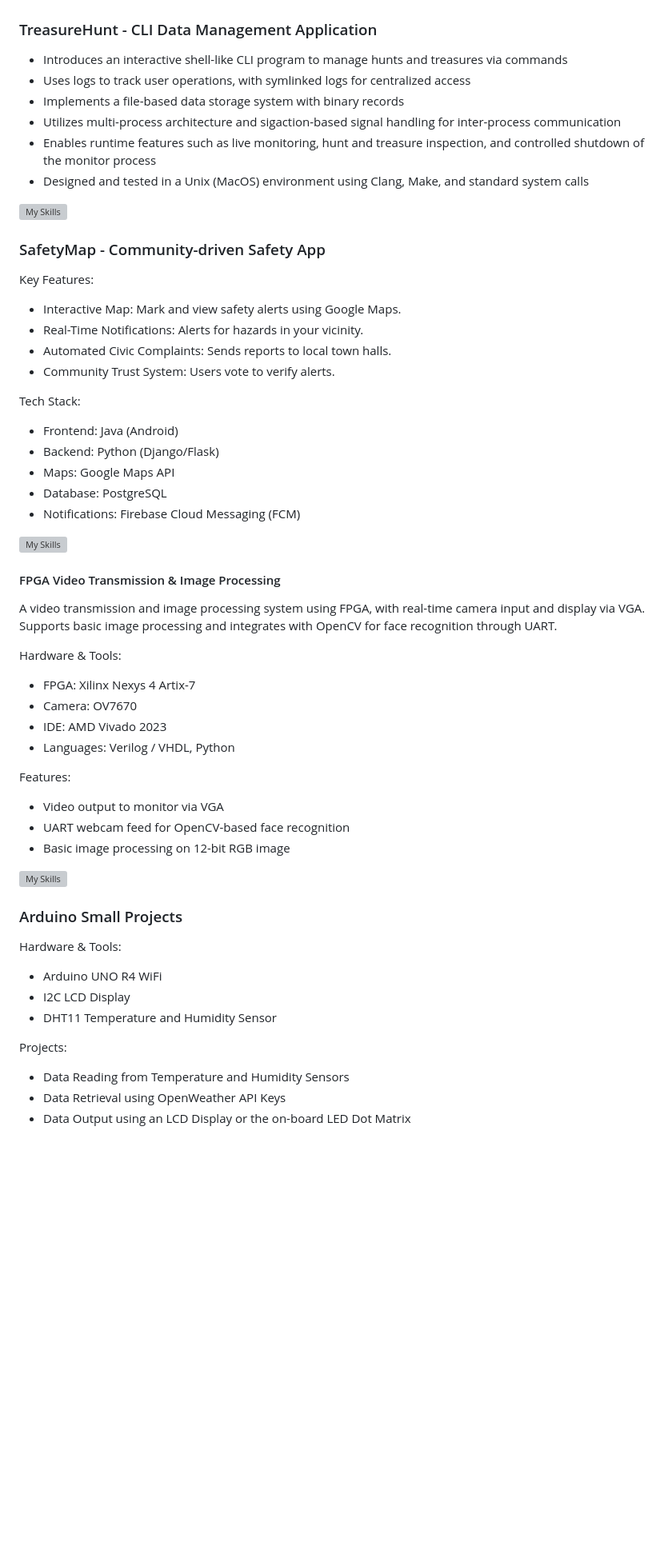
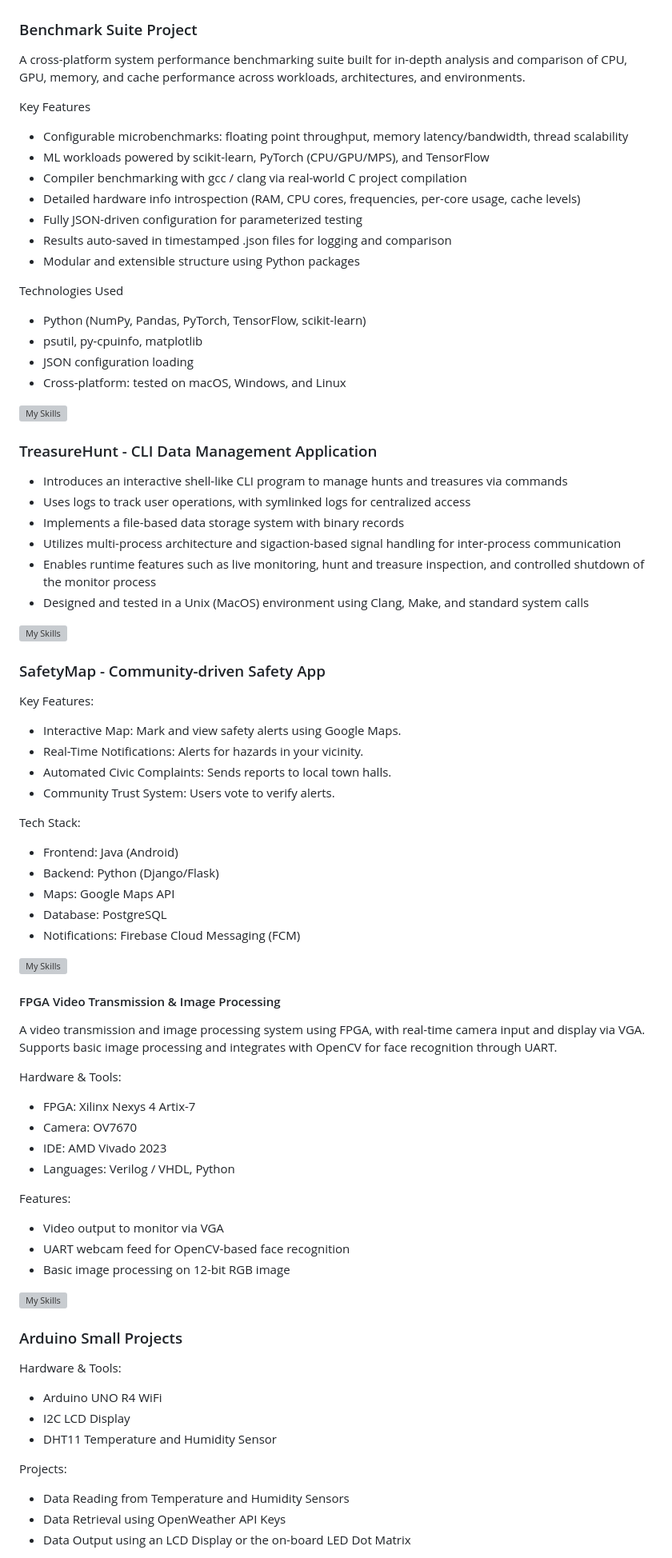
Before and after one commit to paulhondola/paulhondola, a Markdown page: README.md, the part around one of its changes. Shown at 80% size. GitHub-like rendering; blank space fills up the shorter version; grey boxes are pictures that could not be loaded.

```diff
--- a/README.md
+++ b/README.md
@@ -52,7 +55,31 @@ Participated in RoNaQCI  (Romanian National Quantum Communication Infrastructure
 [![FPGA Project](https://img.shields.io/badge/FPGA_Project-345?style=flat-square&logo=Github&logoColor=white)](https://github.com/LD-FPGA-Project/FPGA-Video-Transmission-and-Image-Processing)
 [![Arduino Project](https://img.shields.io/badge/Arduino_Project-345?style=flat-square&logo=Github&logoColor=white)](https://github.com/orgs/DEM-Arduino-Project/repositories)
 
+### Benchmark Suite Project
+
+A cross-platform system performance benchmarking suite built for in-depth analysis and comparison of CPU, GPU, memory, and cache performance across workloads, architectures, and environments.
+
+Key Features
+
+- Configurable microbenchmarks: floating point throughput, memory latency/bandwidth, thread scalability
+- ML workloads powered by scikit-learn, PyTorch (CPU/GPU/MPS), and TensorFlow
+- Compiler benchmarking with gcc / clang via real-world C project compilation
+- Detailed hardware info introspection (RAM, CPU cores, frequencies, per-core usage, cache levels)
+- Fully JSON-driven configuration for parameterized testing
+- Results auto-saved in timestamped .json files for logging and comparison
+- Modular and extensible structure using Python packages
+
+Technologies Used
+
+- Python (NumPy, Pandas, PyTorch, TensorFlow, scikit-learn)
+- psutil, py-cpuinfo, matplotlib
+- JSON configuration loading
+- Cross-platform: tested on macOS, Windows, and Linux
+
+[![My Skills](https://skillicons.dev/icons?i=py,pytorch,tensorflow,sklearn&perline=7)](https://skillicons.dev)
+
 ### TreasureHunt - CLI Data Management Application
+
   - Introduces an interactive shell-like CLI program to manage hunts and treasures via commands
   - Uses logs to track user operations, with symlinked logs for centralized access
   - Implements a file-based data storage system with binary records
@@ -64,13 +91,16 @@ monitor process
 [![My Skills](https://skillicons.dev/icons?i=linux,c,cmake&perline=7)](https://skillicons.dev)
 
 ### SafetyMap - Community-driven Safety App
+
 Key Features:
+
 - Interactive Map: Mark and view safety alerts using Google Maps.
 - Real-Time Notifications: Alerts for hazards in your vicinity.
 - Automated Civic Complaints: Sends reports to local town halls.
 - Community Trust System: Users vote to verify alerts.
 
 Tech Stack:
+
 - Frontend: Java (Android)
 - Backend: Python (Django/Flask)
 - Maps: Google Maps API
@@ -84,12 +114,14 @@ Tech Stack:
 A video transmission and image processing system using FPGA, with real-time camera input and display via VGA. Supports basic image processing and integrates with OpenCV for face recognition through UART.
 
 Hardware & Tools:
+
 - FPGA: Xilinx Nexys 4 Artix-7
 - Camera: OV7670
 - IDE: AMD Vivado 2023
 - Languages: Verilog / VHDL, Python
 
 Features:
+
 - Video output to monitor via VGA
 - UART webcam feed for OpenCV-based face recognition
 - Basic image processing on 12-bit RGB image
@@ -97,12 +129,15 @@ Features:
 [![My Skills](https://skillicons.dev/icons?i=py,opencv&perline=7)](https://skillicons.dev)
 
 ### Arduino Small Projects
+
 Hardware & Tools:
+
   - Arduino UNO R4 WiFi
   - I2C LCD Display
   - DHT11 Temperature and Humidity Sensor
 
 Projects:
+
   - Data Reading from Temperature and Humidity Sensors
   - Data Retrieval using OpenWeather API Keys
   - Data Output using an LCD Display or the on-board LED Dot Matrix
```
Also changed, not shown: other parts of README.md (+4 -1 lines).
